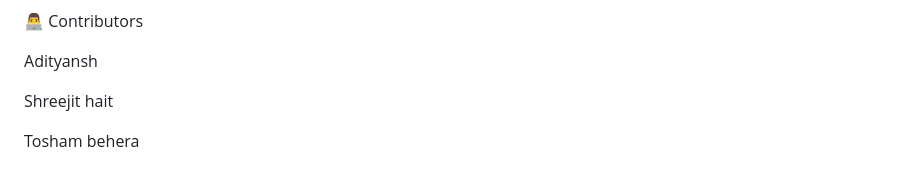
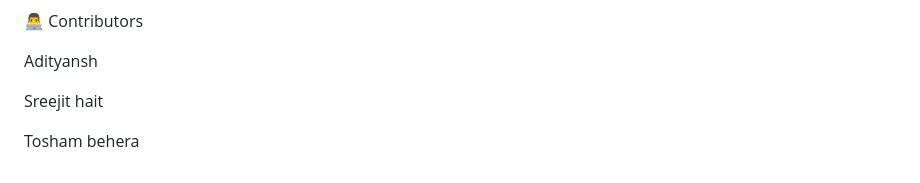
Before and after one commit to ADITyAnSH47/Fake-account-detection, a Markdown page: README.md, the part around the change. GitHub-like rendering.

```diff
--- a/README.md
+++ b/README.md
@@ -169,6 +169,6 @@ Build a complete frontend with React/Next.js.
 
 Adityansh
 
-Shreejit hait
+Sreejit hait
 
 Tosham behera
```
